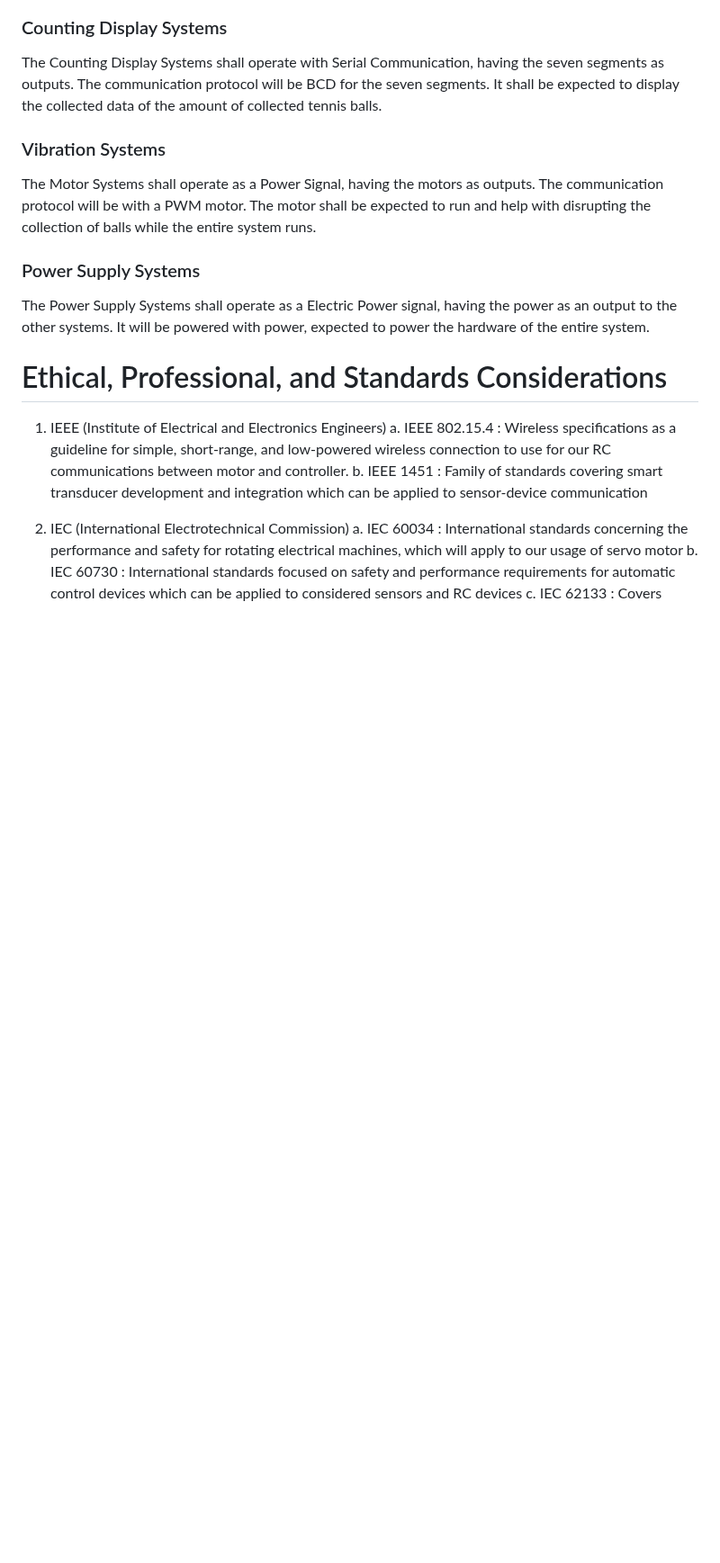
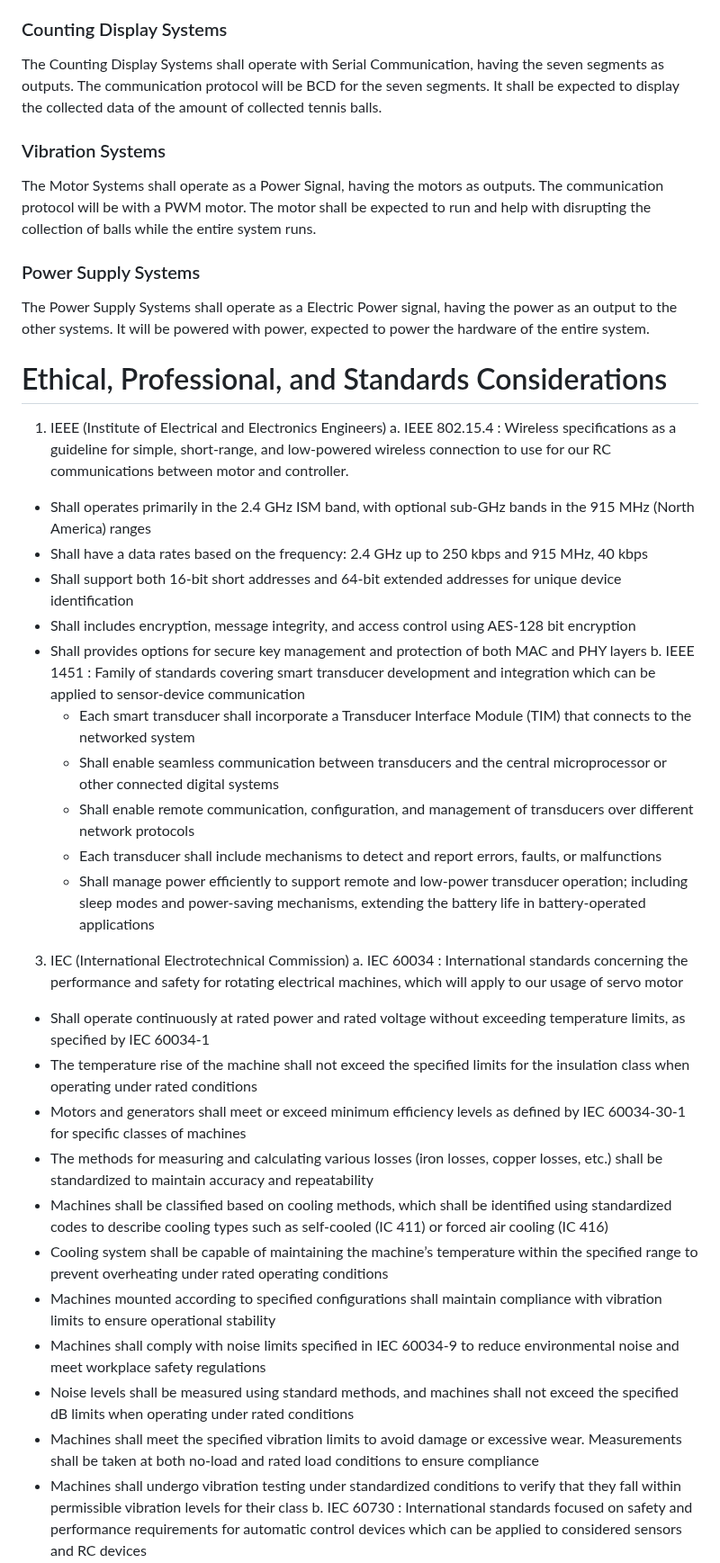
Before and after one commit to link422/F24_Team3_TennisBallCollector, a Markdown page: Reports/Conceptual Design.md, the part around one of its changes. Shown at 90% size. Drawn GitHub-style; blank space fills up the shorter version.

```diff
--- a/Reports/Conceptual Design.md
+++ b/Reports/Conceptual Design.md
@@ -237,8 +237,29 @@ The Motor Systems shall operate as a Power Signal, having the motors as outputs.
 
 1. IEEE (Institute of Electrical and Electronics Engineers)
   a. IEEE 802.15.4 : Wireless specifications as a guideline for simple, short-range, and low-powered wireless connection to use for our RC communications between motor and controller.
+  - Shall operates primarily in the 2.4 GHz ISM band, with optional sub-GHz bands in the 915 MHz (North America) ranges
+  - Shall have a data rates based on the frequency: 2.4 GHz up to 250 kbps and 915 MHz, 40 kbps
+  - Shall support both 16-bit short addresses and 64-bit extended addresses for unique device identification
+  - Shall includes encryption, message integrity, and access control using AES-128 bit encryption
+  - Shall provides options for secure key management and protection of both MAC and PHY layers
   b. IEEE 1451 : Family of standards covering smart transducer development and integration which can be applied to sensor-device communication
+    - Each smart transducer shall incorporate a Transducer Interface Module (TIM) that connects to the networked system
+    - Shall enable seamless communication between transducers and the central microprocessor or other connected digital systems
+    - Shall enable remote communication, configuration, and management of transducers over different network protocols
+    - Each transducer shall include mechanisms to detect and report errors, faults, or malfunctions
+    - Shall manage power efficiently to support remote and low-power transducer operation; including sleep modes and power-saving mechanisms, extending the battery life in battery-operated applications
 
-2. IEC (International Electrotechnical Commission)
+3. IEC (International Electrotechnical Commission)
   a. IEC 60034 : International standards concerning the performance and safety for rotating electrical machines, which will apply to our usage of servo motor
+  - Shall operate continuously at rated power and rated voltage without exceeding temperature limits, as specified by IEC 60034-1
+  - The temperature rise of the machine shall not exceed the specified limits for the insulation class when operating under rated conditions
+  - Motors and generators shall meet or exceed minimum efficiency levels as defined by IEC 60034-30-1 for specific classes of machines
+  -  The methods for measuring and calculating various losses (iron losses, copper losses, etc.) shall be standardized to maintain accuracy and repeatability
+  - Machines shall be classified based on cooling methods, which shall be identified using standardized codes to describe cooling types such as self-cooled (IC 411) or forced air cooling (IC 416)
+  - Cooling system shall be capable of maintaining the machine’s temperature within the specified range to prevent overheating under rated operating conditions
+  - Machines mounted according to specified configurations shall maintain compliance with vibration limits to ensure operational stability
+  - Machines shall comply with noise limits specified in IEC 60034-9 to reduce environmental noise and meet workplace safety regulations
+  - Noise levels shall be measured using standard methods, and machines shall not exceed the specified dB limits when operating under rated conditions
+  -  Machines shall meet the specified vibration limits to avoid damage or excessive wear. Measurements shall be taken at both no-load and rated load conditions to ensure compliance
+  -  Machines shall undergo vibration testing under standardized conditions to verify that they fall within permissible vibration levels for their class
   b. IEC 60730 : International standards focused on safety and performance requirements for automatic control devices which can be applied to considered sensors and RC devices
```
Also changed, not shown: other parts of Reports/Conceptual Design.md (+20 -2 lines).
